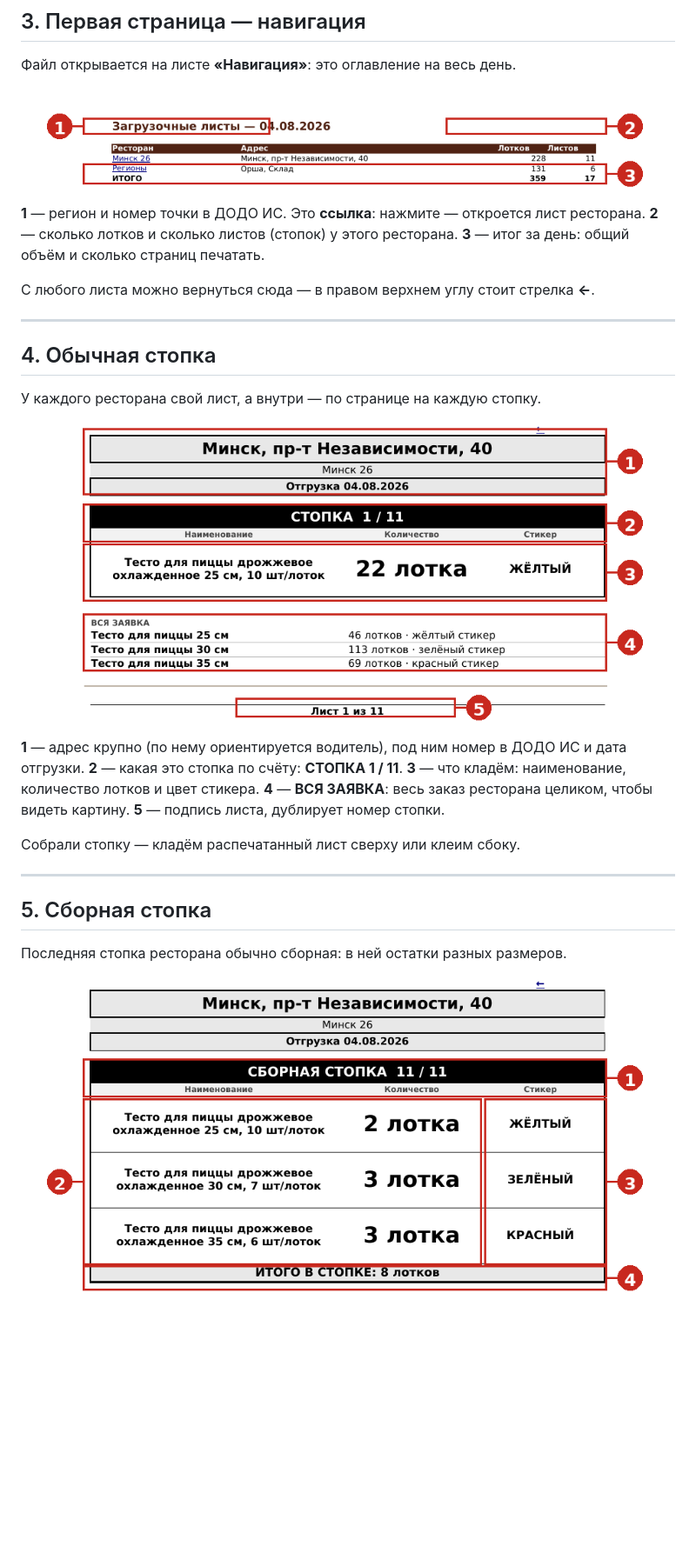
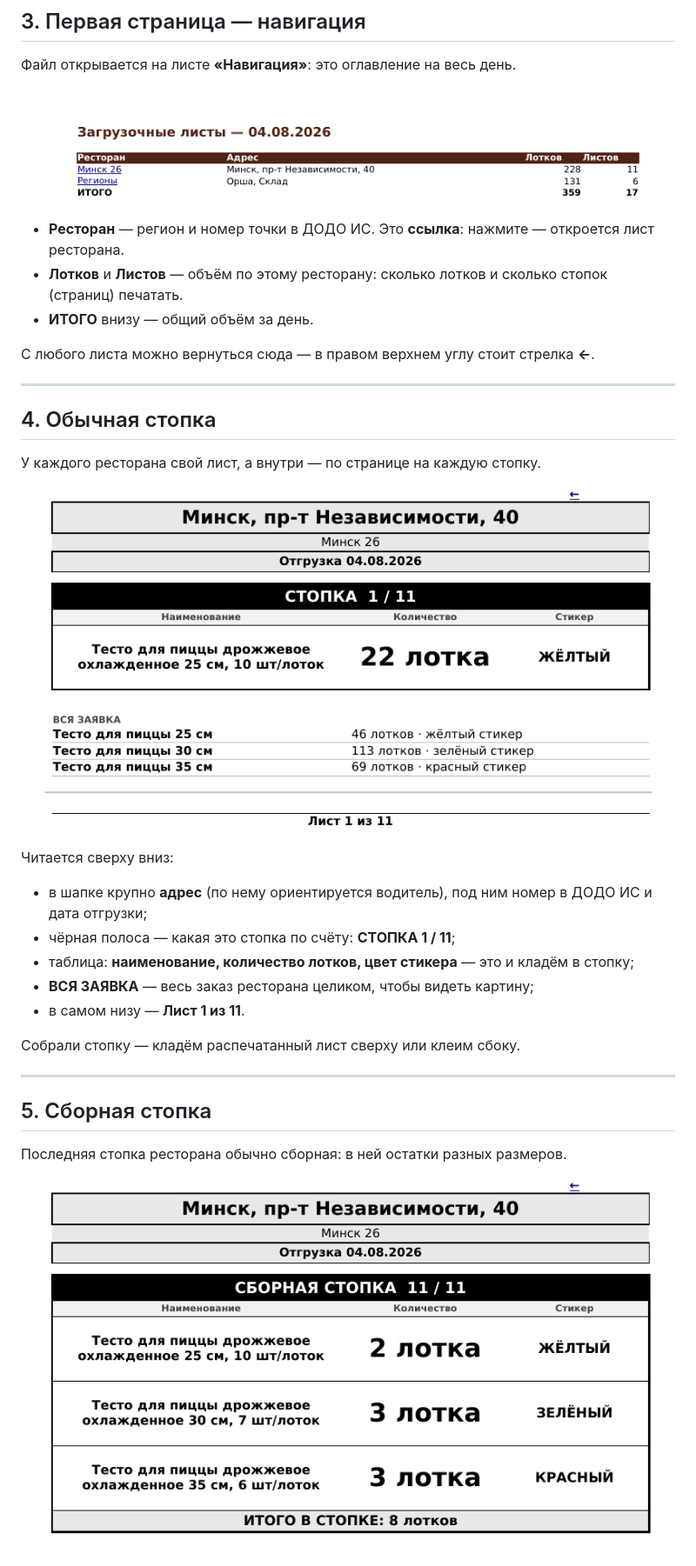
Before and after one commit to AlexisKozlov/supply-bk-order, a Markdown page: docs/instrukciya-prc.md, the part around one of its changes. Shown at 87% size. GitHub-like rendering; pictures changed too: docs/a-mixed.png, docs/a-nav.png, docs/a-stack.png; blank space fills up the shorter version.

Commit message:
docs(ПРЦ): скриншоты без пометок
По просьбе: рамки и номера с картинок убраны — скриншоты чистые, как их
видит сотрудник на экране. Пояснения остались, но обычным списком под
картинкой, без привязки к номерам.

Обрезка пустых полей сохранена: скриншоты по содержимому, пустая середина
листа вырезана с линией разрыва.

Co-Authored-By: Claude Opus 4.8 <noreply@anthropic.com>

```diff
--- a/docs/instrukciya-prc.md
+++ b/docs/instrukciya-prc.md
@@ -36,9 +36,9 @@
 
 ![Лист навигации](a-nav.png)
 
-**1** — регион и номер точки в ДОДО ИС. Это **ссылка**: нажмите — откроется лист ресторана.
-**2** — сколько лотков и сколько листов (стопок) у этого ресторана.
-**3** — итог за день: общий объём и сколько страниц печатать.
+- **Ресторан** — регион и номер точки в ДОДО ИС. Это **ссылка**: нажмите — откроется лист ресторана.
+- **Лотков** и **Листов** — объём по этому ресторану: сколько лотков и сколько стопок (страниц) печатать.
+- **ИТОГО** внизу — общий объём за день.
 
 С любого листа можно вернуться сюда — в правом верхнем углу стоит стрелка **←**.
 
@@ -50,11 +50,13 @@
 
 ![Страница обычной стопки](a-stack.png)
 
-**1** — адрес крупно (по нему ориентируется водитель), под ним номер в ДОДО ИС и дата отгрузки.
-**2** — какая это стопка по счёту: **СТОПКА 1 / 11**.
-**3** — что кладём: наименование, количество лотков и цвет стикера.
-**4** — **ВСЯ ЗАЯВКА**: весь заказ ресторана целиком, чтобы видеть картину.
-**5** — подпись листа, дублирует номер стопки.
+Читается сверху вниз:
+
+- в шапке крупно **адрес** (по нему ориентируется водитель), под ним номер в ДОДО ИС и дата отгрузки;
+- чёрная полоса — какая это стопка по счёту: **СТОПКА 1 / 11**;
+- таблица: **наименование, количество лотков, цвет стикера** — это и кладём в стопку;
+- **ВСЯ ЗАЯВКА** — весь заказ ресторана целиком, чтобы видеть картину;
+- в самом низу — **Лист 1 из 11**.
 
 Собрали стопку — кладём распечатанный лист сверху или клеим сбоку.
 
```
Also changed, not shown: other parts of docs/instrukciya-prc.md (+6 -4 lines), 1 other file.
